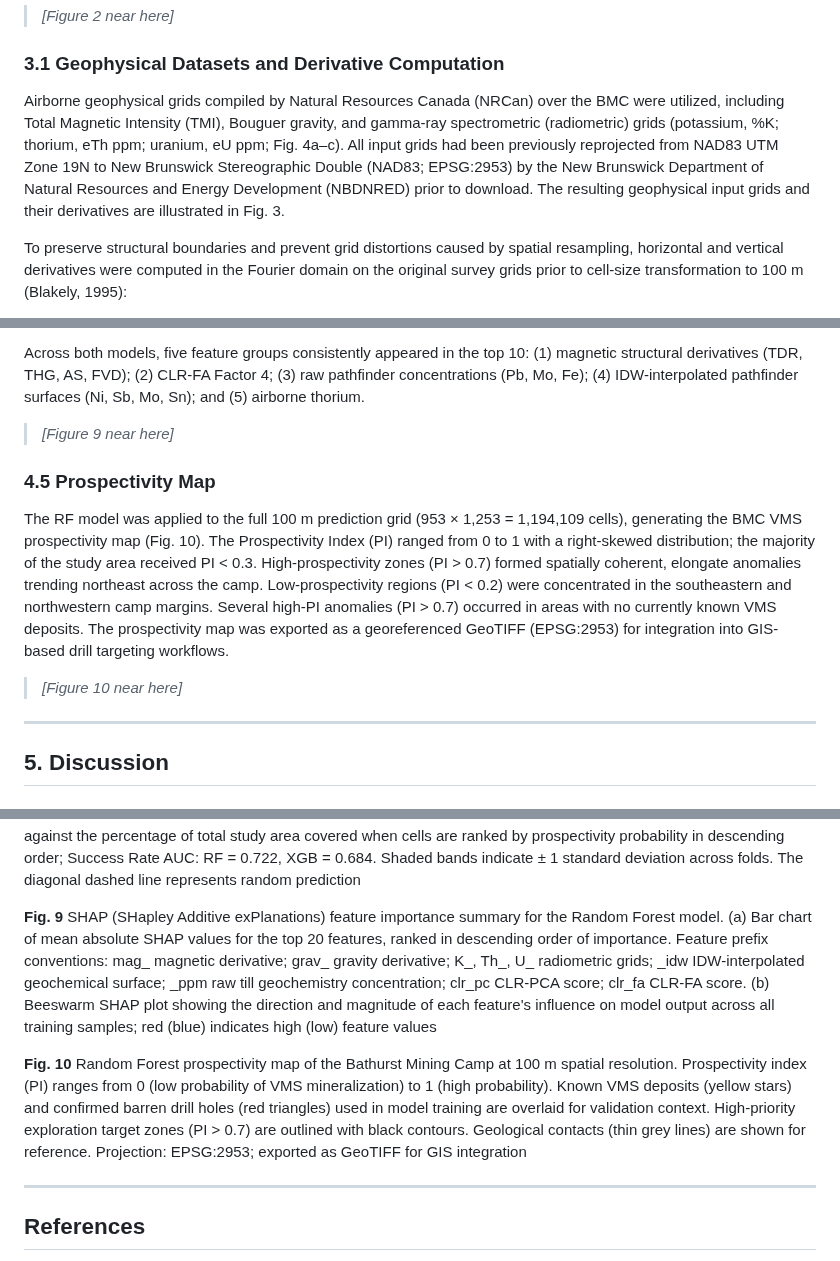
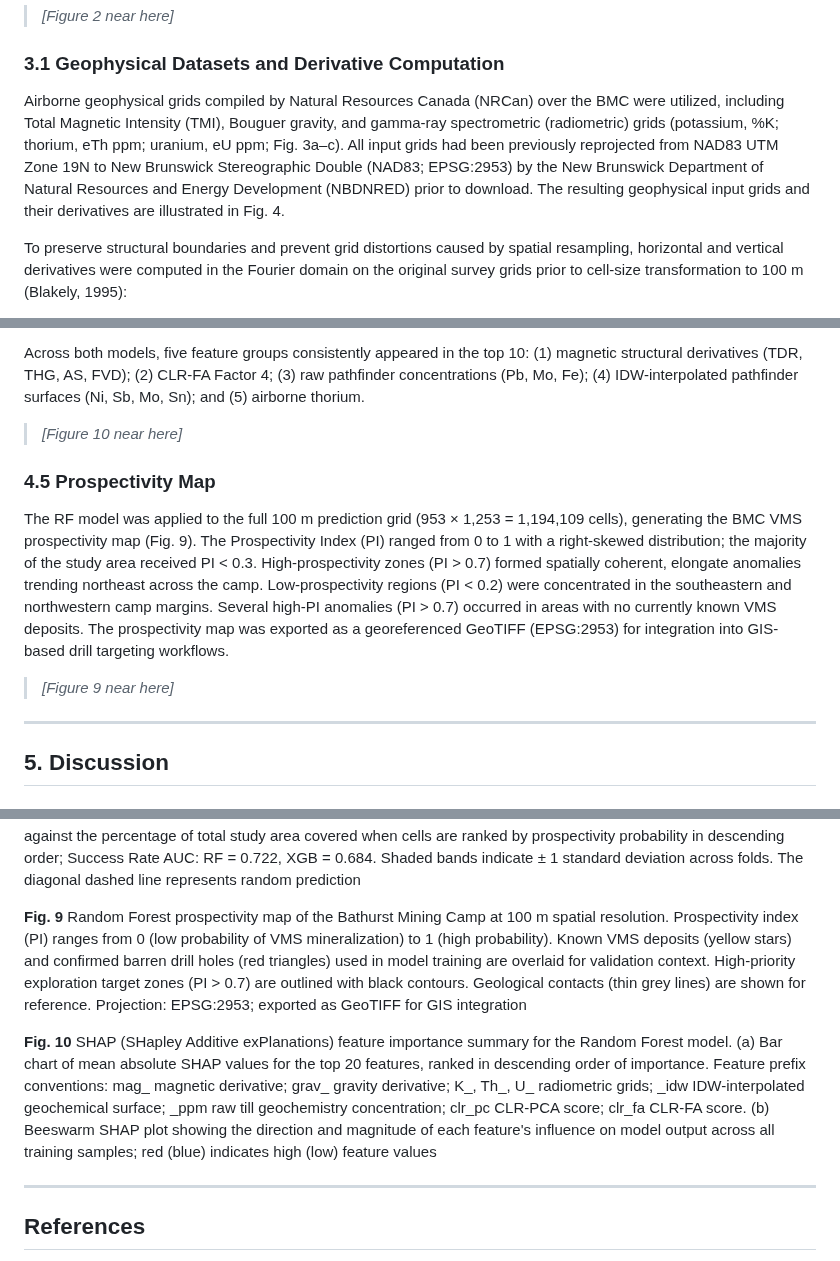
Before and after one commit to erirera/VMS-Deposit-Discovery-AI-Bathurst, a Markdown page: BMC_VMS_Refined.md, 3 parts joined by grey strips. Rendered like a GitHub page.

```diff
--- a/BMC_VMS_Refined.md
+++ b/BMC_VMS_Refined.md
@@ -150,7 +70,7 @@ flowchart TD
 
 ### 3.1 Geophysical Datasets and Derivative Computation
 
-Airborne geophysical grids compiled by Natural Resources Canada (NRCan) over the BMC were utilized, including Total Magnetic Intensity (TMI), Bouguer gravity, and gamma-ray spectrometric (radiometric) grids (potassium, %K; thorium, eTh ppm; uranium, eU ppm; Fig. 4a–c). All input grids had been previously reprojected from NAD83 UTM Zone 19N to New Brunswick Stereographic Double (NAD83; EPSG:2953) by the New Brunswick Department of Natural Resources and Energy Development (NBDNRED) prior to download. The resulting geophysical input grids and their derivatives are illustrated in Fig. 3.
+Airborne geophysical grids compiled by Natural Resources Canada (NRCan) over the BMC were utilized, including Total Magnetic Intensity (TMI), Bouguer gravity, and gamma-ray spectrometric (radiometric) grids (potassium, %K; thorium, eTh ppm; uranium, eU ppm; Fig. 3a–c). All input grids had been previously reprojected from NAD83 UTM Zone 19N to New Brunswick Stereographic Double (NAD83; EPSG:2953) by the New Brunswick Department of Natural Resources and Energy Development (NBDNRED) prior to download. The resulting geophysical input grids and their derivatives are illustrated in Fig. 4.
 
 To preserve structural boundaries and prevent grid distortions caused by spatial resampling, horizontal and vertical derivatives were computed in the Fourier domain on the original survey grids prior to cell-size transformation to 100 m (Blakely, 1995):
 
@@ -331,13 +251,13 @@ The XGBoost model showed considerably more concentrated feature dependence, with
 
 Across both models, five feature groups consistently appeared in the top 10: (1) magnetic structural derivatives (TDR, THG, AS, FVD); (2) CLR-FA Factor 4; (3) raw pathfinder concentrations (Pb, Mo, Fe); (4) IDW-interpolated pathfinder surfaces (Ni, Sb, Mo, Sn); and (5) airborne thorium.
 
-> *[Figure 9 near here]*
+> *[Figure 10 near here]*
 
 ### 4.5 Prospectivity Map
 
-The RF model was applied to the full 100 m prediction grid (953 × 1,253 = 1,194,109 cells), generating the BMC VMS prospectivity map (Fig. 10). The Prospectivity Index (PI) ranged from 0 to 1 with a right-skewed distribution; the majority of the study area received PI < 0.3. High-prospectivity zones (PI > 0.7) formed spatially coherent, elongate anomalies trending northeast across the camp. Low-prospectivity regions (PI < 0.2) were concentrated in the southeastern and northwestern camp margins. Several high-PI anomalies (PI > 0.7) occurred in areas with no currently known VMS deposits. The prospectivity map was exported as a georeferenced GeoTIFF (EPSG:2953) for integration into GIS-based drill targeting workflows.
+The RF model was applied to the full 100 m prediction grid (953 × 1,253 = 1,194,109 cells), generating the BMC VMS prospectivity map (Fig. 9). The Prospectivity Index (PI) ranged from 0 to 1 with a right-skewed distribution; the majority of the study area received PI < 0.3. High-prospectivity zones (PI > 0.7) formed spatially coherent, elongate anomalies trending northeast across the camp. Low-prospectivity regions (PI < 0.2) were concentrated in the southeastern and northwestern camp margins. Several high-PI anomalies (PI > 0.7) occurred in areas with no currently known VMS deposits. The prospectivity map was exported as a georeferenced GeoTIFF (EPSG:2953) for integration into GIS-based drill targeting workflows.
 
-> *[Figure 10 near here]*
+> *[Figure 9 near here]*
 
 ---
 
@@ -401,9 +321,9 @@ The small positive training set (n = 45) contributes to fold-to-fold cross-valid
 
 **Fig. 8** Model evaluation curves for Random Forest (RF) and XGBoost (XGB) classifiers under 5-fold spatial block cross-validation. (a) Receiver Operating Characteristic (ROC) curves; mean ROC-AUC: RF = 0.816 ± 0.178, XGB = 0.735 ± 0.194. (b) Precision-Recall (PR) curves; mean Average Precision: RF = 0.544 ± 0.272, XGB = 0.422 ± 0.241. (c) Cumulative Success Rate (Prediction-Area) curves plotting the percentage of known VMS deposits captured against the percentage of total study area covered when cells are ranked by prospectivity probability in descending order; Success Rate AUC: RF = 0.722, XGB = 0.684. Shaded bands indicate ± 1 standard deviation across folds. The diagonal dashed line represents random prediction
 
-**Fig. 9** SHAP (SHapley Additive exPlanations) feature importance summary for the Random Forest model. (a) Bar chart of mean absolute SHAP values for the top 20 features, ranked in descending order of importance. Feature prefix conventions: mag_ magnetic derivative; grav_ gravity derivative; K_, Th_, U_ radiometric grids; _idw IDW-interpolated geochemical surface; _ppm raw till geochemistry concentration; clr_pc CLR-PCA score; clr_fa CLR-FA score. (b) Beeswarm SHAP plot showing the direction and magnitude of each feature's influence on model output across all training samples; red (blue) indicates high (low) feature values
+**Fig. 9** Random Forest prospectivity map of the Bathurst Mining Camp at 100 m spatial resolution. Prospectivity index (PI) ranges from 0 (low probability of VMS mineralization) to 1 (high probability). Known VMS deposits (yellow stars) and confirmed barren drill holes (red triangles) used in model training are overlaid for validation context. High-priority exploration target zones (PI > 0.7) are outlined with black contours. Geological contacts (thin grey lines) are shown for reference. Projection: EPSG:2953; exported as GeoTIFF for GIS integration
 
-**Fig. 10** Random Forest prospectivity map of the Bathurst Mining Camp at 100 m spatial resolution. Prospectivity index (PI) ranges from 0 (low probability of VMS mineralization) to 1 (high probability). Known VMS deposits (yellow stars) and confirmed barren drill holes (red triangles) used in model training are overlaid for validation context. High-priority exploration target zones (PI > 0.7) are outlined with black contours. Geological contacts (thin grey lines) are shown for reference. Projection: EPSG:2953; exported as GeoTIFF for GIS integration
+**Fig. 10** SHAP (SHapley Additive exPlanations) feature importance summary for the Random Forest model. (a) Bar chart of mean absolute SHAP values for the top 20 features, ranked in descending order of importance. Feature prefix conventions: mag_ magnetic derivative; grav_ gravity derivative; K_, Th_, U_ radiometric grids; _idw IDW-interpolated geochemical surface; _ppm raw till geochemistry concentration; clr_pc CLR-PCA score; clr_fa CLR-FA score. (b) Beeswarm SHAP plot showing the direction and magnitude of each feature's influence on model output across all training samples; red (blue) indicates high (low) feature values
 
 ---
 
```
Also changed, not shown: other parts of BMC_VMS_Refined.md (+10 -90 lines).
